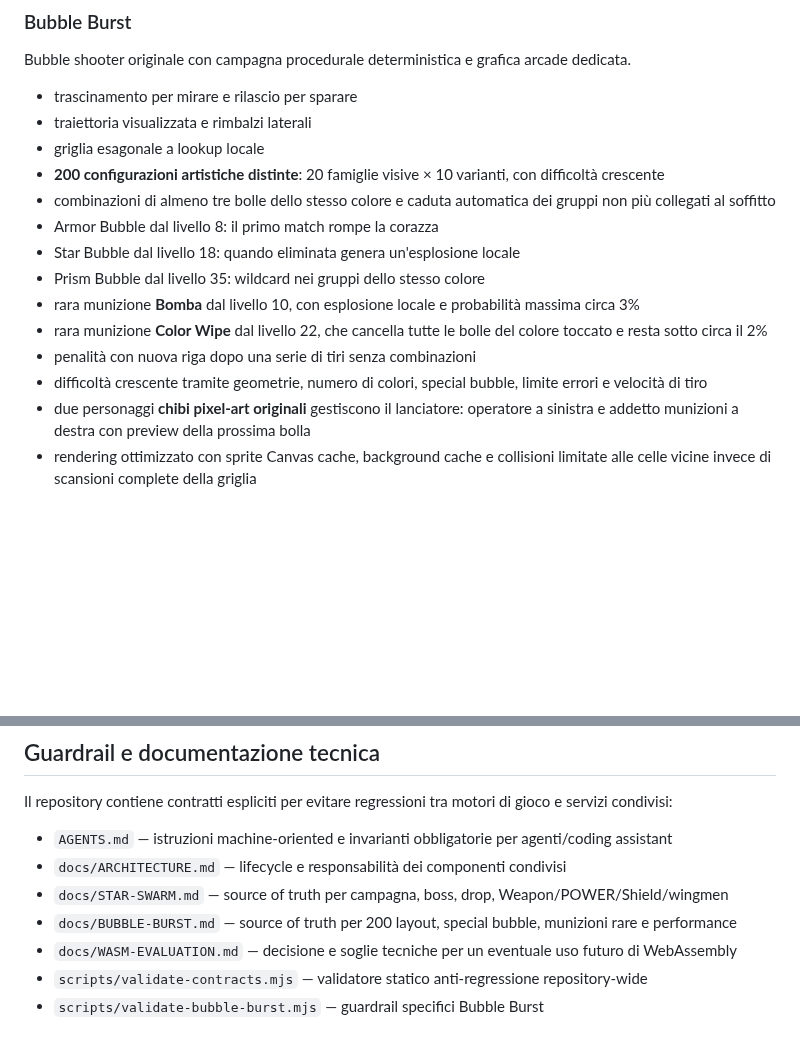
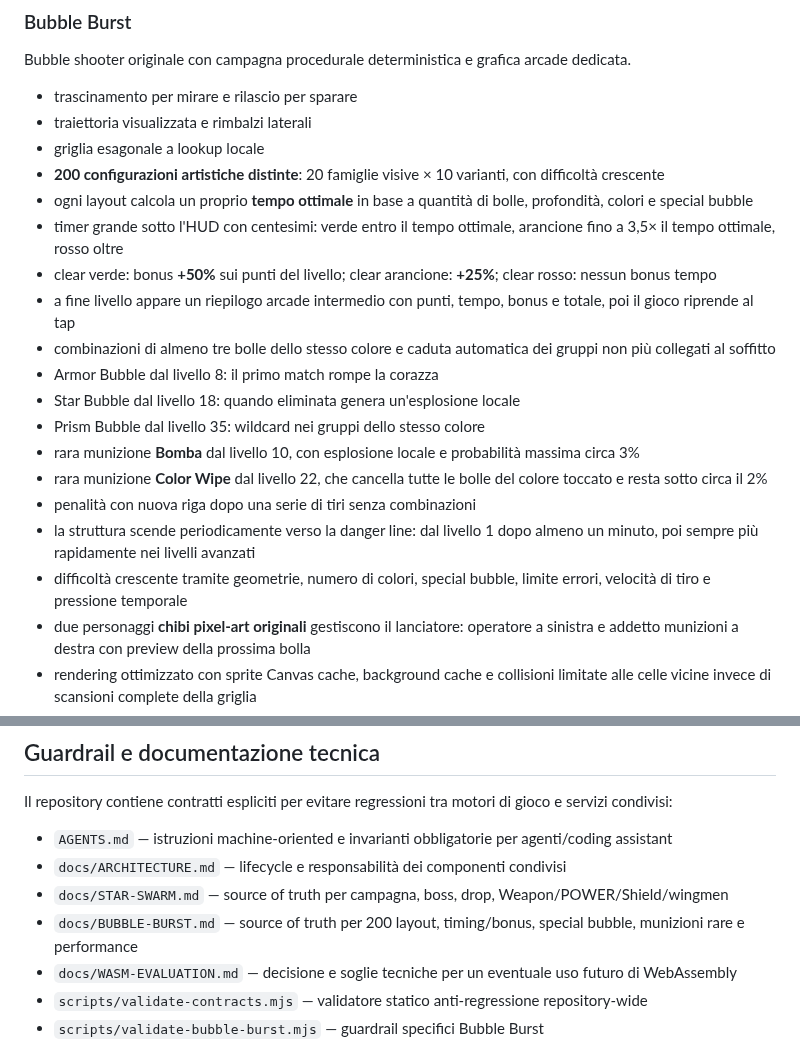
Before and after one commit to Frapo78/RetroWebGames, a Markdown page: README.md, 2 parts joined by grey strips. Drawn GitHub-style; blank space fills up the shorter version.

Commit message:
docs: describe Bubble Burst timed clear bonuses

```diff
--- a/README.md
+++ b/README.md
@@ -45,6 +45,10 @@ Bubble shooter originale con campagna procedurale deterministica e grafica arcad
 - traiettoria visualizzata e rimbalzi laterali
 - griglia esagonale a lookup locale
 - **200 configurazioni artistiche distinte**: 20 famiglie visive × 10 varianti, con difficoltà crescente
+- ogni layout calcola un proprio **tempo ottimale** in base a quantità di bolle, profondità, colori e special bubble
+- timer grande sotto l'HUD con centesimi: verde entro il tempo ottimale, arancione fino a 3,5× il tempo ottimale, rosso oltre
+- clear verde: bonus **+50%** sui punti del livello; clear arancione: **+25%**; clear rosso: nessun bonus tempo
+- a fine livello appare un riepilogo arcade intermedio con punti, tempo, bonus e totale, poi il gioco riprende al tap
 - combinazioni di almeno tre bolle dello stesso colore e caduta automatica dei gruppi non più collegati al soffitto
 - Armor Bubble dal livello 8: il primo match rompe la corazza
 - Star Bubble dal livello 18: quando eliminata genera un'esplosione locale
@@ -52,7 +56,8 @@ Bubble shooter originale con campagna procedurale deterministica e grafica arcad
 - rara munizione **Bomba** dal livello 10, con esplosione locale e probabilità massima circa 3%
 - rara munizione **Color Wipe** dal livello 22, che cancella tutte le bolle del colore toccato e resta sotto circa il 2%
 - penalità con nuova riga dopo una serie di tiri senza combinazioni
-- difficoltà crescente tramite geometrie, numero di colori, special bubble, limite errori e velocità di tiro
+- la struttura scende periodicamente verso la danger line: dal livello 1 dopo almeno un minuto, poi sempre più rapidamente nei livelli avanzati
+- difficoltà crescente tramite geometrie, numero di colori, special bubble, limite errori, velocità di tiro e pressione temporale
 - due personaggi **chibi pixel-art originali** gestiscono il lanciatore: operatore a sinistra e addetto munizioni a destra con preview della prossima bolla
 - rendering ottimizzato con sprite Canvas cache, background cache e collisioni limitate alle celle vicine invece di scansioni complete della griglia
 - lifecycle Game Over/Continue delegato all'infrastruttura condivisa RetroWebGames
@@ -154,7 +159,7 @@ Il repository contiene contratti espliciti per evitare regressioni tra motori di
 - `AGENTS.md` — istruzioni machine-oriented e invarianti obbligatorie per agenti/coding assistant
 - `docs/ARCHITECTURE.md` — lifecycle e responsabilità dei componenti condivisi
 - `docs/STAR-SWARM.md` — source of truth per campagna, boss, drop, Weapon/POWER/Shield/wingmen
-- `docs/BUBBLE-BURST.md` — source of truth per 200 layout, special bubble, munizioni rare e performance
+- `docs/BUBBLE-BURST.md` — source of truth per 200 layout, timing/bonus, special bubble, munizioni rare e performance
 - `docs/WASM-EVALUATION.md` — decisione e soglie tecniche per un eventuale uso futuro di WebAssembly
 - `scripts/validate-contracts.mjs` — validatore statico anti-regressione repository-wide
 - `scripts/validate-bubble-burst.mjs` — guardrail specifici Bubble Burst
```
